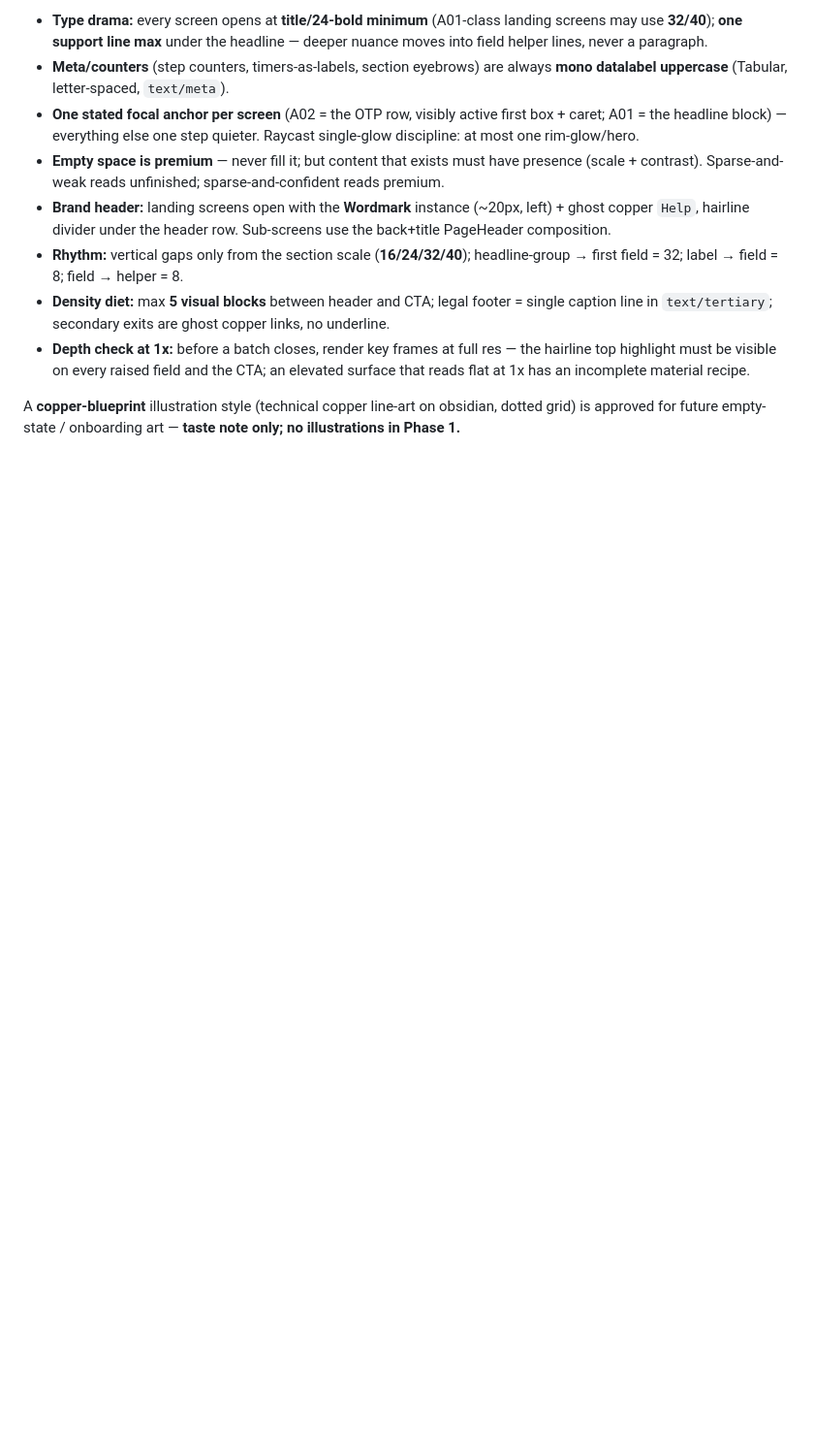
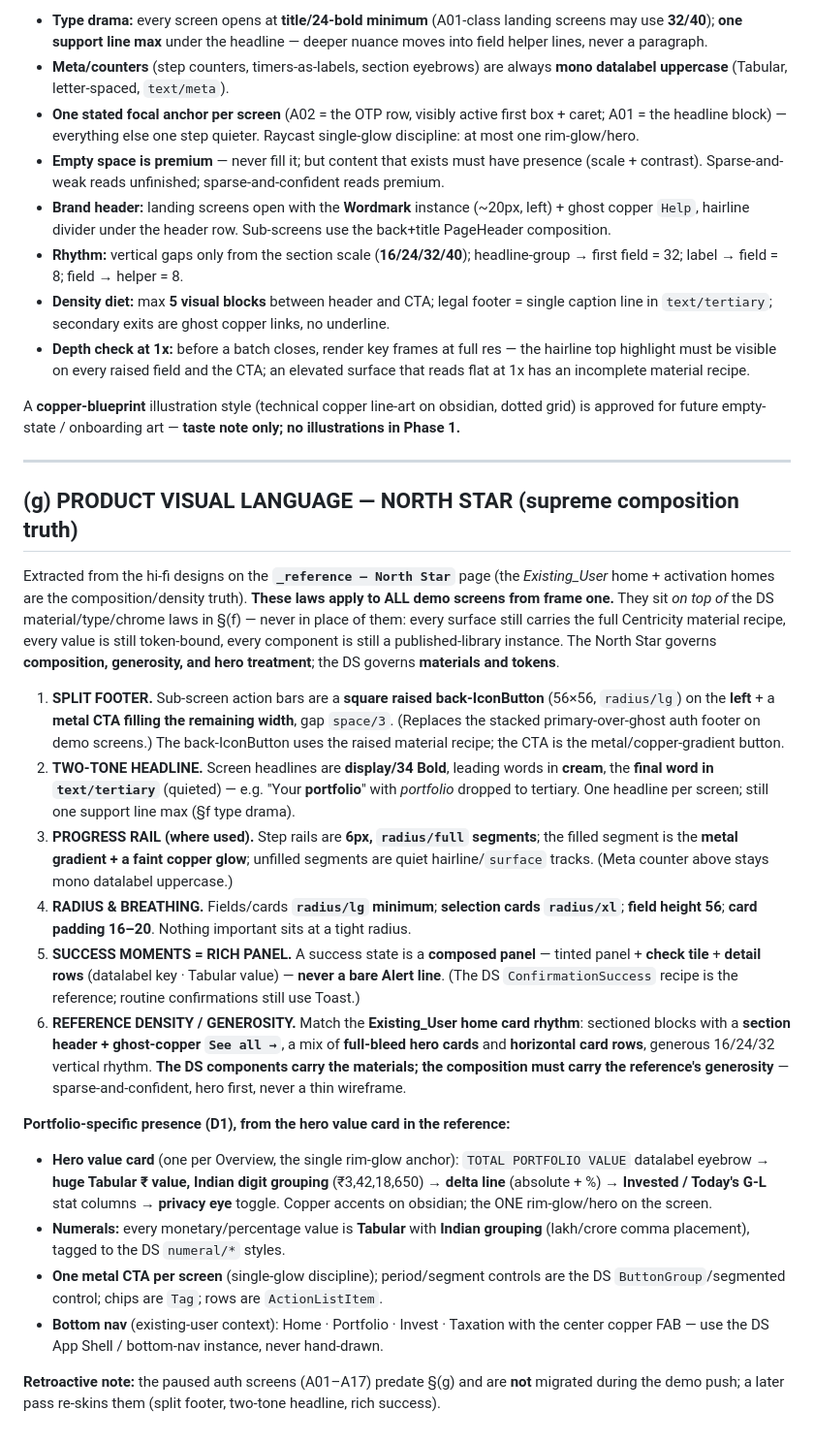
Before and after one commit to adityagupta525/principle-product-design, a Markdown page: CLAUDE.md, the part around one of its changes. Shown at 97% size. GitHub-like rendering; blank space fills up the shorter version.

Commit message:
Pivot to demo-first phasing + record North Star product visual language
CLAUDE.md (a): active demo-first sequence (D1 Portfolio → D2 Investing →
D3 Home, happy flows only, 3-4 frames/screen); auth batches committed & paused.
CLAUDE.md (g): PRODUCT VISUAL LANGUAGE from _reference — North Star — split
footer, two-tone headline, progress rail, radius/breathing, rich success panels,
reference density, plus portfolio hero-value-card presence rules.

Co-Authored-By: Claude Fable 5 <noreply@anthropic.com>
Claude-Session: https://claude.ai/code/session_017NH53ZYBZPg34iDowaHoQs

```diff
--- a/CLAUDE.md
+++ b/CLAUDE.md
@@ -152,3 +165,50 @@ non-fintech. References inform **LAYOUT PATTERNS ONLY** — visual identity stay
 A **copper-blueprint** illustration style (technical copper line-art on obsidian, dotted grid)
 is approved for future empty-state / onboarding art — **taste note only; no illustrations in
 Phase 1.**
+
+---
+
+## (g) PRODUCT VISUAL LANGUAGE — NORTH STAR (supreme composition truth)
+
+Extracted from the hi-fi designs on the **`_reference — North Star`** page (the *Existing_User*
+home + activation homes are the composition/density truth). **These laws apply to ALL demo
+screens from frame one.** They sit *on top of* the DS material/type/chrome laws in §(f) — never
+in place of them: every surface still carries the full Centricity material recipe, every value is
+still token-bound, every component is still a published-library instance. The North Star governs
+**composition, generosity, and hero treatment**; the DS governs **materials and tokens**.
+
+1. **SPLIT FOOTER.** Sub-screen action bars are a **square raised back-IconButton** (56×56,
+   `radius/lg`) on the **left** + a **metal CTA filling the remaining width**, gap `space/3`.
+   (Replaces the stacked primary-over-ghost auth footer on demo screens.) The back-IconButton
+   uses the raised material recipe; the CTA is the metal/copper-gradient button.
+2. **TWO-TONE HEADLINE.** Screen headlines are **display/34 Bold**, leading words in **cream**,
+   the **final word in `text/tertiary`** (quieted) — e.g. "Your **portfolio**" with *portfolio*
+   dropped to tertiary. One headline per screen; still one support line max (§f type drama).
+3. **PROGRESS RAIL (where used).** Step rails are **6px, `radius/full` segments**; the filled
+   segment is the **metal gradient + a faint copper glow**; unfilled segments are quiet
+   hairline/`surface` tracks. (Meta counter above stays mono datalabel uppercase.)
+4. **RADIUS & BREATHING.** Fields/cards **`radius/lg` minimum**; **selection cards `radius/xl`**;
+   **field height 56**; **card padding 16–20**. Nothing important sits at a tight radius.
+5. **SUCCESS MOMENTS = RICH PANEL.** A success state is a **composed panel** — tinted panel +
+   **check tile** + **detail rows** (datalabel key · Tabular value) — **never a bare Alert line**.
+   (The DS `ConfirmationSuccess` recipe is the reference; routine confirmations still use Toast.)
+6. **REFERENCE DENSITY / GENEROSITY.** Match the **Existing_User home card rhythm**: sectioned
+   blocks with a **section header + ghost-copper `See all →`**, a mix of **full-bleed hero cards**
+   and **horizontal card rows**, generous 16/24/32 vertical rhythm. **The DS components carry the
+   materials; the composition must carry the reference's generosity** — sparse-and-confident, hero
+   first, never a thin wireframe.
+
+**Portfolio-specific presence (D1), from the hero value card in the reference:**
+- **Hero value card** (one per Overview, the single rim-glow anchor): `TOTAL PORTFOLIO VALUE`
+  datalabel eyebrow → **huge Tabular ₹ value, Indian digit grouping** (₹3,42,18,650) → **delta
+  line** (absolute + %) → **Invested / Today's G-L** stat columns → **privacy eye** toggle. Copper
+  accents on obsidian; the ONE rim-glow/hero on the screen.
+- **Numerals:** every monetary/percentage value is **Tabular** with **Indian grouping**
+  (lakh/crore comma placement), tagged to the DS `numeral/*` styles.
+- **One metal CTA per screen** (single-glow discipline); period/segment controls are the DS
+  `ButtonGroup`/segmented control; chips are `Tag`; rows are `ActionListItem`.
+- **Bottom nav** (existing-user context): Home · Portfolio · Invest · Taxation with the center
+  copper FAB — use the DS App Shell / bottom-nav instance, never hand-drawn.
+
+**Retroactive note:** the paused auth screens (A01–A17) predate §(g) and are **not** migrated
+during the demo push; a later pass re-skins them (split footer, two-tone headline, rich success).
```
Also changed, not shown: other parts of CLAUDE.md (+13 -0 lines).
